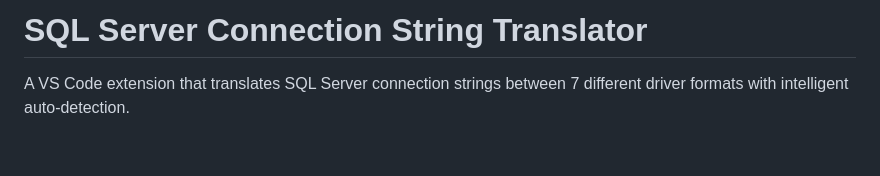
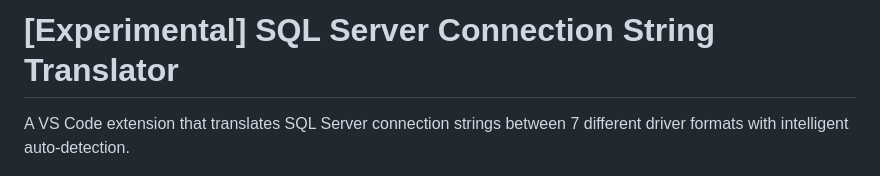
Before and after one commit to cheenamalhotra/sqlconnectionstrings, a Markdown page: README.md, the part around the change. Rendered like a GitHub page; blank space fills up the shorter version.

Commit message:
Mark README as experimental

```diff
--- a/README.md
+++ b/README.md
@@ -1,4 +1,4 @@
-# SQL Server Connection String Translator
+# [Experimental] SQL Server Connection String Translator
 
 A VS Code extension that translates SQL Server connection strings between 7 different driver formats with intelligent auto-detection.
 
```
